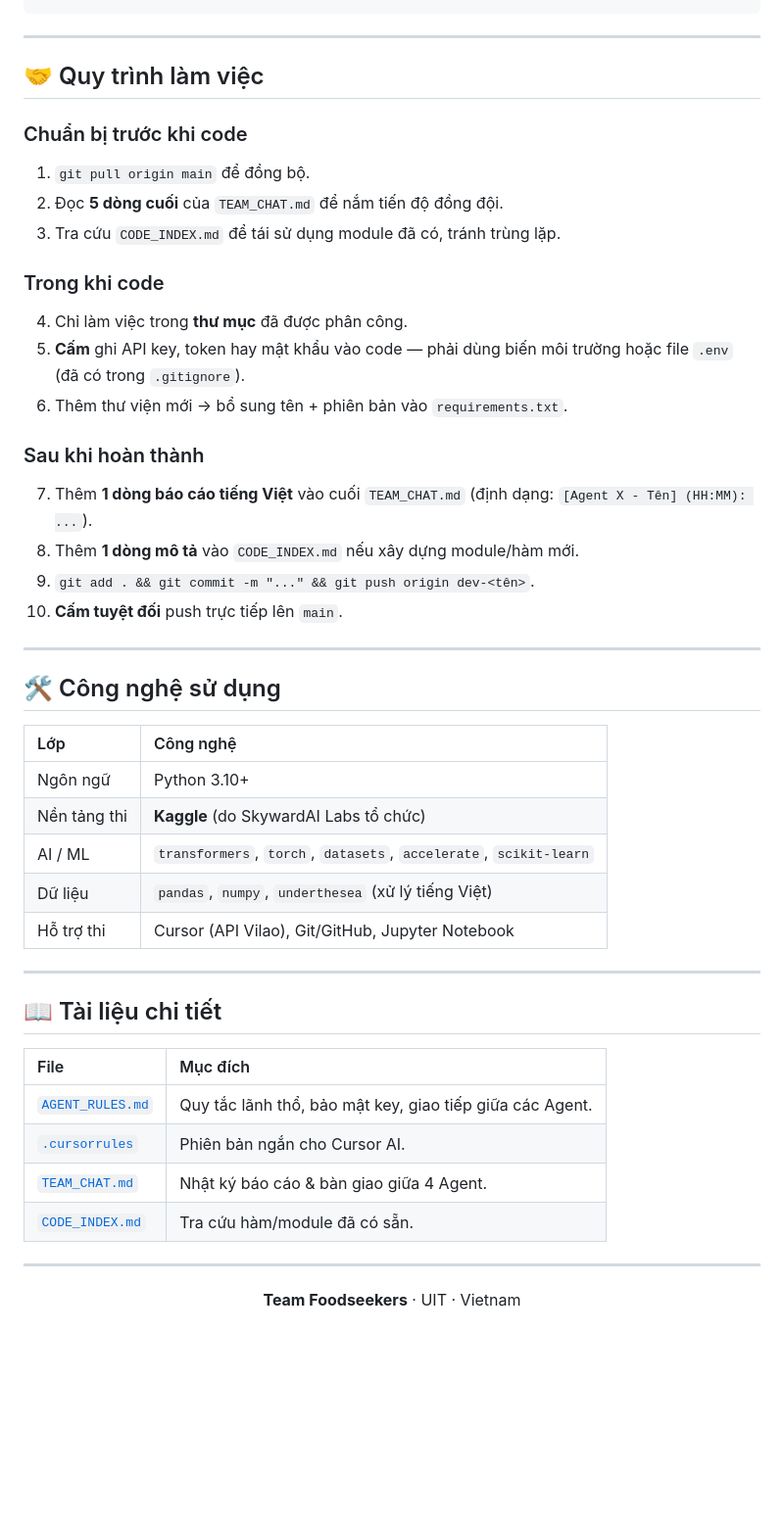
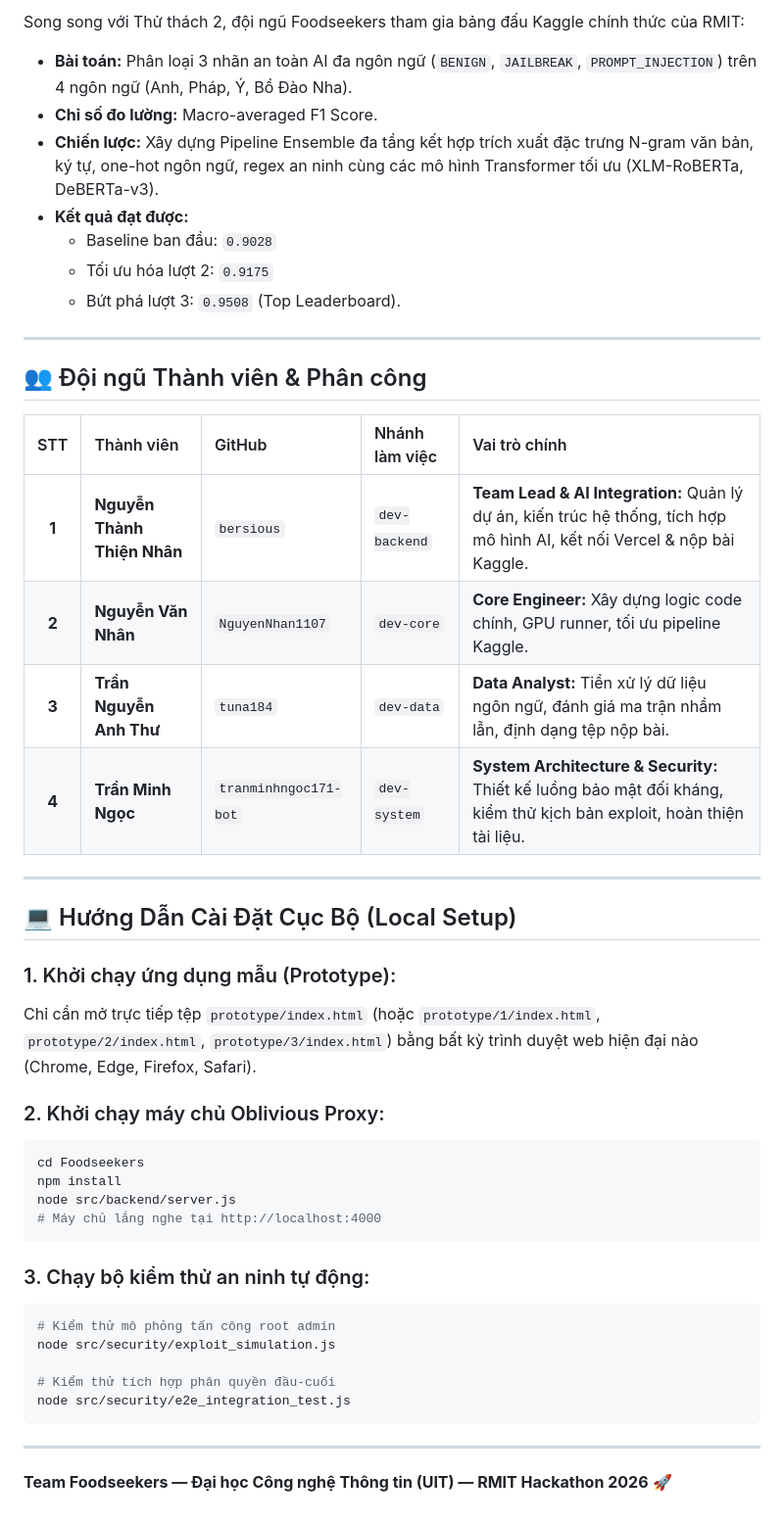
Before and after one commit to bersious/Foodseekers, a Markdown page: README.md, the part around one of its changes. Shown at 98% size. Drawn GitHub-style; blank space fills up the shorter version.

Commit message:
docs: complete official RMIT Hackathon 2026 README showcase with Tide UNLOCKED submission answers and architecture

````diff
--- a/README.md
+++ b/README.md
@@ -64,52 +102,48 @@ Foodseekers/
+Song song với Thử thách 2, đội ngũ Foodseekers tham gia bảng đấu Kaggle chính thức của RMIT:
+
+* **Bài toán:** Phân loại 3 nhãn an toàn AI đa ngôn ngữ (`BENIGN`, `JAILBREAK`, `PROMPT_INJECTION`) trên 4 ngôn ngữ (Anh, Pháp, Ý, Bồ Đào Nha).
+* **Chỉ số đo lường:** Macro-averaged F1 Score.
+* **Chiến lược:** Xây dựng Pipeline Ensemble đa tầng kết hợp trích xuất đặc trưng N-gram văn bản, ký tự, one-hot ngôn ngữ, regex an ninh cùng các mô hình Transformer tối ưu (XLM-RoBERTa, DeBERTa-v3).
+* **Kết quả đạt được:**
+  * Baseline ban đầu: `0.9028`
+  * Tối ưu hóa lượt 2: `0.9175`
+  * Bứt phá lượt 3: `0.9508` (Top Leaderboard).
+
+---
+
+## 👥 Đội ngũ Thành viên & Phân công
+
+| STT | Thành viên | GitHub | Nhánh làm việc | Vai trò chính |
+| :---: | :--- | :--- | :--- | :--- |
+| **1** | **Nguyễn Thành Thiện Nhân** | `bersious` | `dev-backend` | **Team Lead & AI Integration:** Quản lý dự án, kiến trúc hệ thống, tích hợp mô hình AI, kết nối Vercel & nộp bài Kaggle. |
+| **2** | **Nguyễn Văn Nhân** | `NguyenNhan1107` | `dev-core` | **Core Engineer:** Xây dựng logic code chính, GPU runner, tối ưu pipeline Kaggle. |
+| **3** | **Trần Nguyễn Anh Thư** | `tuna184` | `dev-data` | **Data Analyst:** Tiền xử lý dữ liệu ngôn ngữ, đánh giá ma trận nhầm lẫn, định dạng tệp nộp bài. |
+| **4** | **Trần Minh Ngọc** | `tranminhngoc171-bot` | `dev-system` | **System Architecture & Security:** Thiết kế luồng bảo mật đối kháng, kiểm thử kịch bản exploit, hoàn thiện tài liệu. |
+
+---
+
+## 💻 Hướng Dẫn Cài Đặt Cục Bộ (Local Setup)
+
+### 1. Khởi chạy ứng dụng mẫu (Prototype):
+Chỉ cần mở trực tiếp tệp `prototype/index.html` (hoặc `prototype/1/index.html`, `prototype/2/index.html`, `prototype/3/index.html`) bằng bất kỳ trình duyệt web hiện đại nào (Chrome, Edge, Firefox, Safari).
+
+### 2. Khởi chạy máy chủ Oblivious Proxy:
+```bash
+cd Foodseekers
+npm install
+node src/backend/server.js
+# Máy chủ lắng nghe tại http://localhost:4000
+```
+
+### 3. Chạy bộ kiểm thử an ninh tự động:
+```bash
+# Kiểm thử mô phỏng tấn công root admin
+node src/security/exploit_simulation.js
+
+# Kiểm thử tích hợp phân quyền đầu-cuối
+node src/security/e2e_integration_test.js
 ```
 
 ---
 
-## 🤝 Quy trình làm việc
-
-### Chuẩn bị trước khi code
-1. `git pull origin main` để đồng bộ.
-2. Đọc **5 dòng cuối** của `TEAM_CHAT.md` để nắm tiến độ đồng đội.
-3. Tra cứu `CODE_INDEX.md` để tái sử dụng module đã có, tránh trùng lặp.
-
-### Trong khi code
-4. Chỉ làm việc trong **thư mục** đã được phân công.
-5. **Cấm** ghi API key, token hay mật khẩu vào code — phải dùng biến môi trường hoặc file `.env` (đã có trong `.gitignore`).
-6. Thêm thư viện mới → bổ sung tên + phiên bản vào `requirements.txt`.
-
-### Sau khi hoàn thành
-7. Thêm **1 dòng báo cáo tiếng Việt** vào cuối `TEAM_CHAT.md` (định dạng: `[Agent X - Tên] (HH:MM): ...`).
-8. Thêm **1 dòng mô tả** vào `CODE_INDEX.md` nếu xây dựng module/hàm mới.
-9. `git add . && git commit -m "..." && git push origin dev-<tên>`.
-10. **Cấm tuyệt đối** push trực tiếp lên `main`.
-
----
-
-## 🛠️ Công nghệ sử dụng
-
-| Lớp | Công nghệ |
-| :--- | :--- |
-| Ngôn ngữ | Python 3.10+ |
-| Nền tảng thi | **Kaggle** (do SkywardAI Labs tổ chức) |
-| AI / ML | `transformers`, `torch`, `datasets`, `accelerate`, `scikit-learn` |
-| Dữ liệu | `pandas`, `numpy`, `underthesea` (xử lý tiếng Việt) |
-| Hỗ trợ thi | Cursor (API Vilao), Git/GitHub, Jupyter Notebook |
-
----
-
-## 📖 Tài liệu chi tiết
-
-| File | Mục đích |
-| :--- | :--- |
-| [`AGENT_RULES.md`](./AGENT_RULES.md) | Quy tắc lãnh thổ, bảo mật key, giao tiếp giữa các Agent. |
-| [`.cursorrules`](./.cursorrules) | Phiên bản ngắn cho Cursor AI. |
-| [`TEAM_CHAT.md`](./TEAM_CHAT.md) | Nhật ký báo cáo & bàn giao giữa 4 Agent. |
-| [`CODE_INDEX.md`](./CODE_INDEX.md) | Tra cứu hàm/module đã có sẵn. |
-
----
-
-<div align="center">
-
-**Team Foodseekers** · UIT · Vietnam
-
-</div>
+**Team Foodseekers — Đại học Công nghệ Thông tin (UIT) — RMIT Hackathon 2026** 🚀
````
Also changed, not shown: other parts of README.md (+84 -46 lines).
